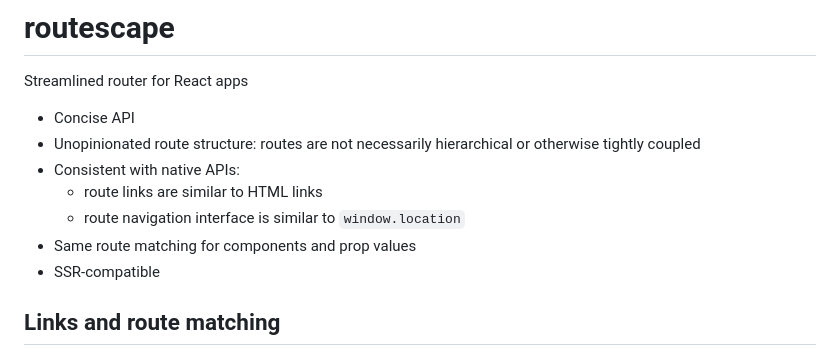
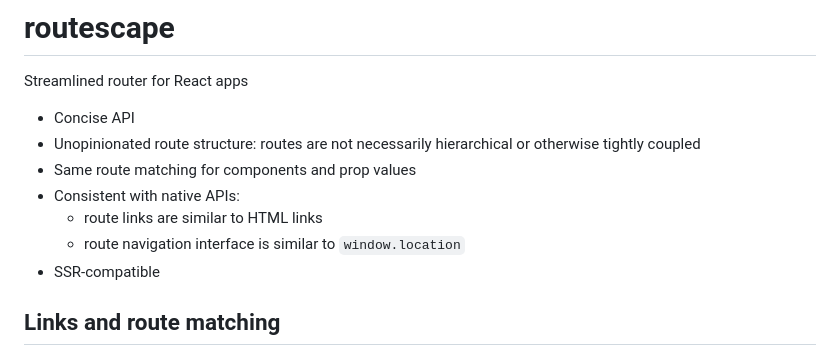
Before and after one commit to axtk/routescape, a Markdown page: README.md, the part around the change. Drawn GitHub-style.

Commit message:
minor update of readme intro

```diff
--- a/README.md
+++ b/README.md
@@ -6,10 +6,10 @@ Streamlined router for React apps
 
 - Concise API
 - Unopinionated route structure: routes are not necessarily hierarchical or otherwise tightly coupled
+- Same route matching for components and prop values
 - Consistent with native APIs:
     - route links are similar to HTML links
     - route navigation interface is similar to `window.location`
-- Same route matching for components and prop values
 - SSR-compatible
 
 ## Links and route matching
```
